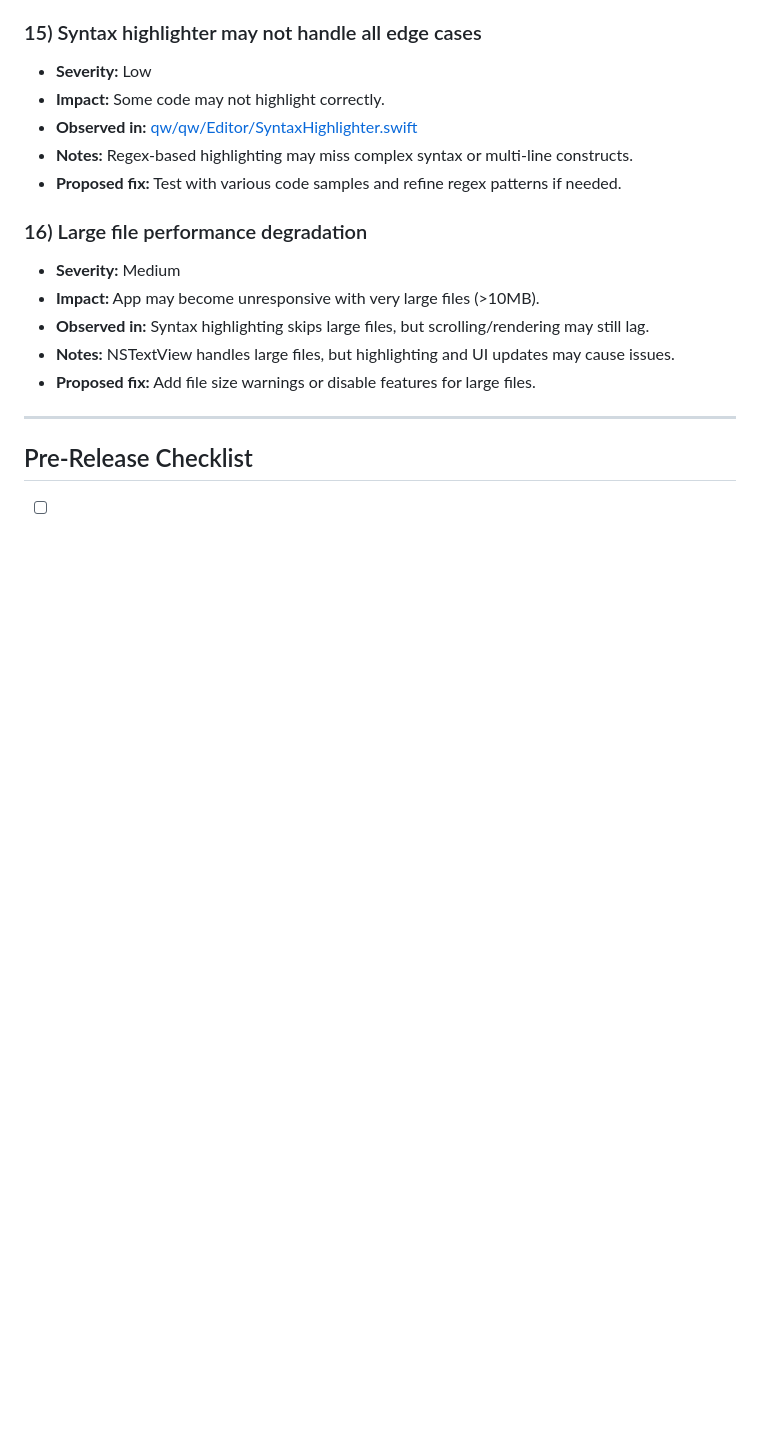
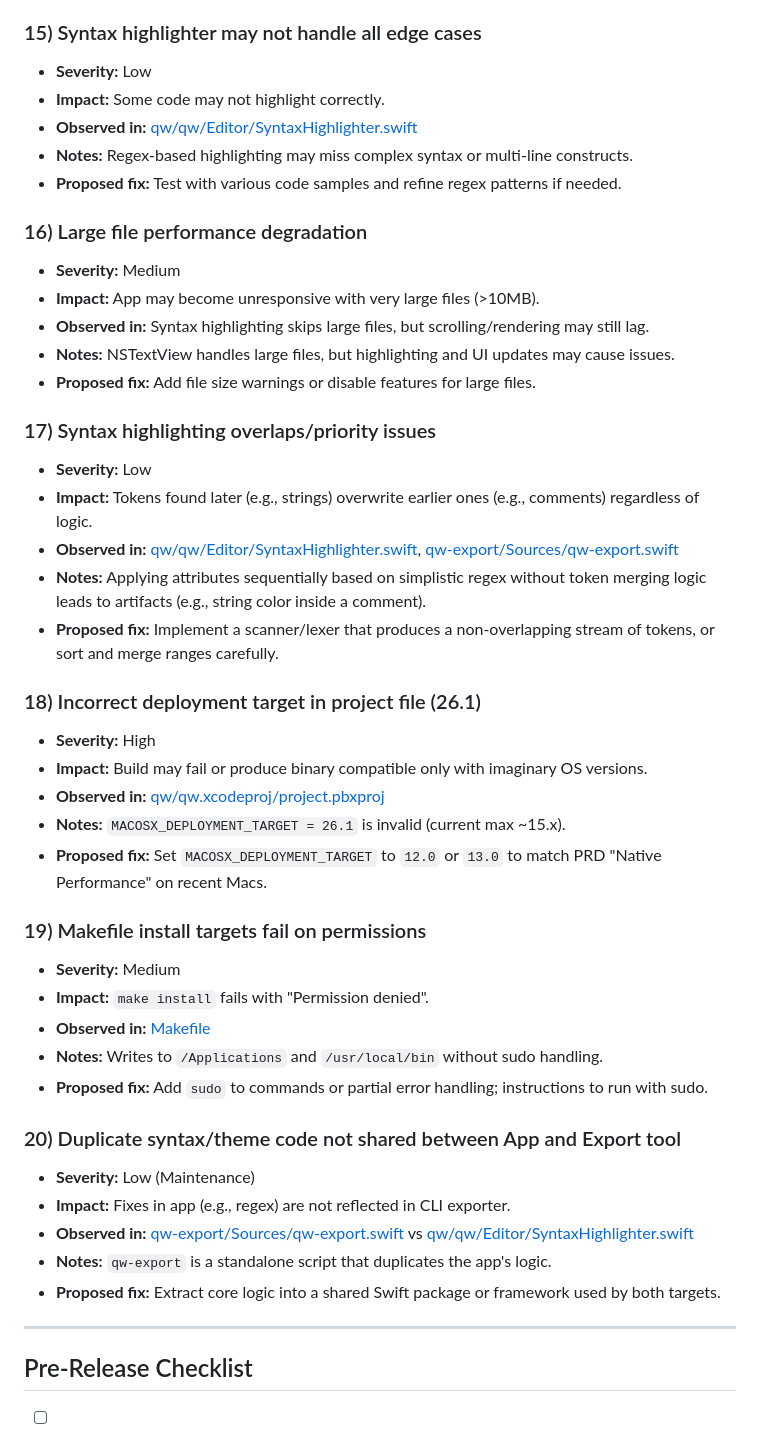
Before and after one commit to muonium-ai/qw, a Markdown page: release_planning.md, the part around one of its changes. Drawn GitHub-style; blank space fills up the shorter version.

```diff
--- a/release_planning.md
+++ b/release_planning.md
@@ -116,6 +116,34 @@ Date: 2026-01-19
 - **Notes:** NSTextView handles large files, but highlighting and UI updates may cause issues.
 - **Proposed fix:** Add file size warnings or disable features for large files.
 
+### 17) Syntax highlighting overlaps/priority issues
+- **Severity:** Low
+- **Impact:** Tokens found later (e.g., strings) overwrite earlier ones (e.g., comments) regardless of logic.
+- **Observed in:** [qw/qw/Editor/SyntaxHighlighter.swift](qw/qw/Editor/SyntaxHighlighter.swift), [qw-export/Sources/qw-export.swift](qw-export/Sources/qw-export.swift)
+- **Notes:** Applying attributes sequentially based on simplistic regex without token merging logic leads to artifacts (e.g., string color inside a comment).
+- **Proposed fix:** Implement a scanner/lexer that produces a non-overlapping stream of tokens, or sort and merge ranges carefully.
+
+### 18) Incorrect deployment target in project file (26.1)
+- **Severity:** High
+- **Impact:** Build may fail or produce binary compatible only with imaginary OS versions.
+- **Observed in:** [qw/qw.xcodeproj/project.pbxproj](qw/qw.xcodeproj/project.pbxproj)
+- **Notes:** `MACOSX_DEPLOYMENT_TARGET = 26.1` is invalid (current max ~15.x).
+- **Proposed fix:** Set `MACOSX_DEPLOYMENT_TARGET` to `12.0` or `13.0` to match PRD "Native Performance" on recent Macs.
+
+### 19) Makefile install targets fail on permissions
+- **Severity:** Medium
+- **Impact:** `make install` fails with "Permission denied".
+- **Observed in:** [Makefile](Makefile)
+- **Notes:** Writes to `/Applications` and `/usr/local/bin` without sudo handling.
+- **Proposed fix:** Add `sudo` to commands or partial error handling; instructions to run with sudo.
+
+### 20) Duplicate syntax/theme code not shared between App and Export tool
+- **Severity:** Low (Maintenance)
+- **Impact:** Fixes in app (e.g., regex) are not reflected in CLI exporter.
+- **Observed in:** [qw-export/Sources/qw-export.swift](qw-export/Sources/qw-export.swift) vs [qw/qw/Editor/SyntaxHighlighter.swift](qw/qw/Editor/SyntaxHighlighter.swift)
+- **Notes:** `qw-export` is a standalone script that duplicates the app's logic.
+- **Proposed fix:** Extract core logic into a shared Swift package or framework used by both targets.
+
 ---
 
 ## Pre-Release Checklist
```
Also changed, not shown: other parts of release_planning.md (+12 -13 lines).
